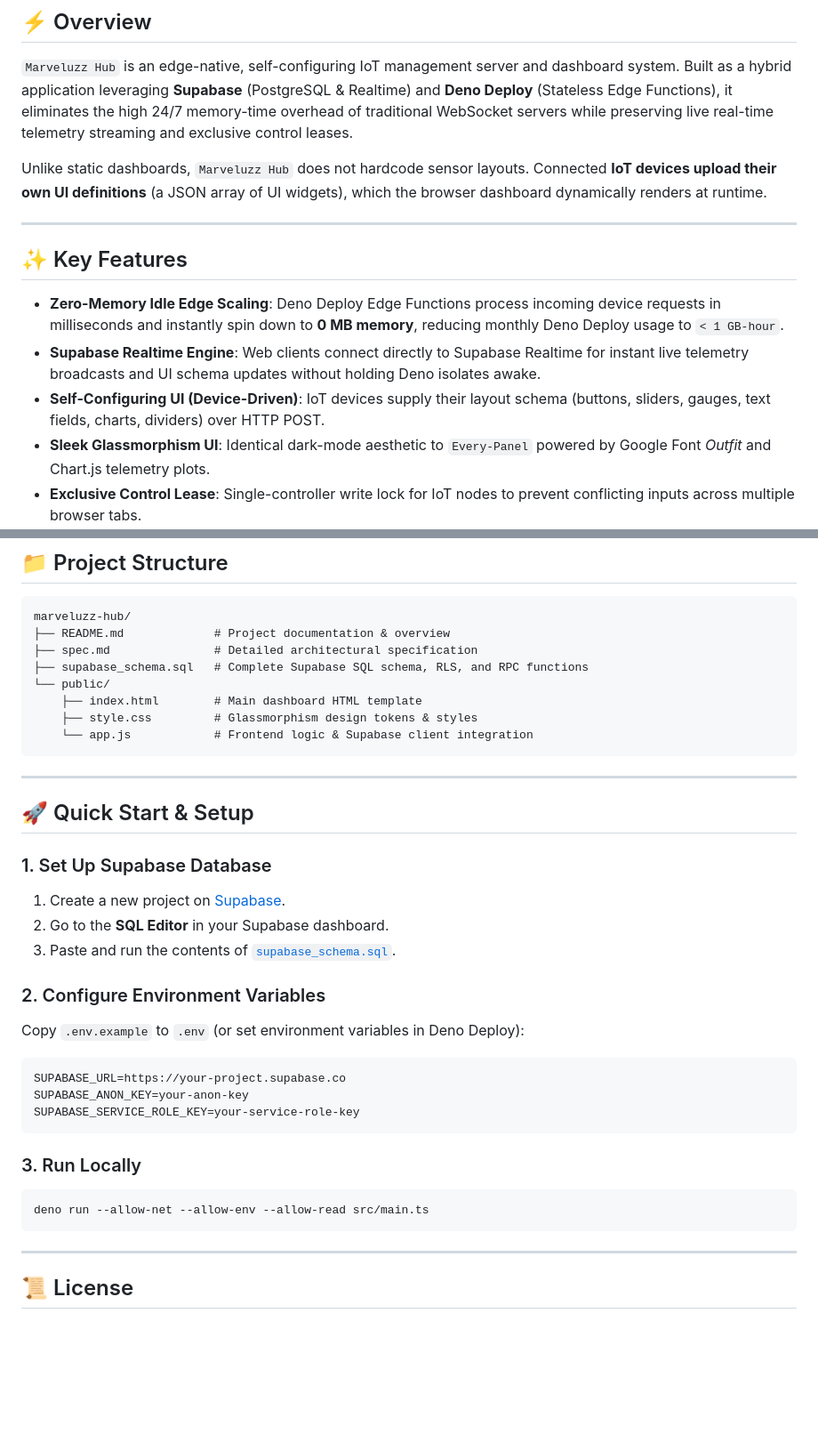
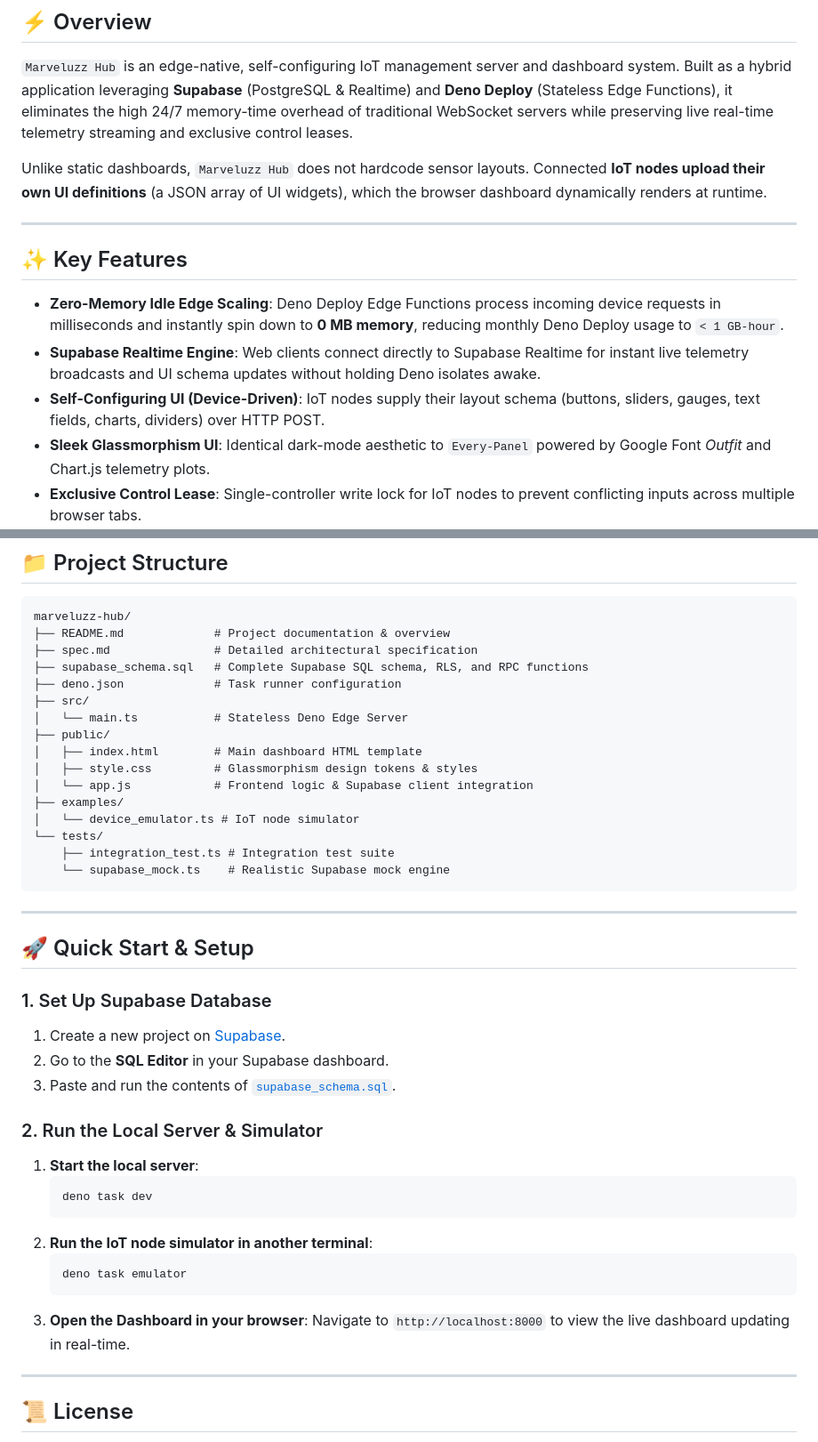
Before and after one commit to psytrap/marveluzz-hub, a Markdown page: README.md, 2 parts joined by grey strips. Shown at 89% size. Rendered like a GitHub page; blank space fills up the shorter version.

````diff
--- a/README.md
+++ b/README.md
@@ -9,7 +9,7 @@
 
 `Marveluzz Hub` is an edge-native, self-configuring IoT management server and dashboard system. Built as a hybrid application leveraging **Supabase** (PostgreSQL & Realtime) and **Deno Deploy** (Stateless Edge Functions), it eliminates the high 24/7 memory-time overhead of traditional WebSocket servers while preserving live real-time telemetry streaming and exclusive control leases.
 
-Unlike static dashboards, `Marveluzz Hub` does not hardcode sensor layouts. Connected **IoT devices upload their own UI definitions** (a JSON array of UI widgets), which the browser dashboard dynamically renders at runtime.
+Unlike static dashboards, `Marveluzz Hub` does not hardcode sensor layouts. Connected **IoT nodes upload their own UI definitions** (a JSON array of UI widgets), which the browser dashboard dynamically renders at runtime.
 
 ---
 
@@ -17,7 +17,7 @@ Unlike static dashboards, `Marveluzz Hub` does not hardcode sensor layouts. Conn
 
 * **Zero-Memory Idle Edge Scaling**: Deno Deploy Edge Functions process incoming device requests in milliseconds and instantly spin down to **0 MB memory**, reducing monthly Deno Deploy usage to `< 1 GB-hour`.
 * **Supabase Realtime Engine**: Web clients connect directly to Supabase Realtime for instant live telemetry broadcasts and UI schema updates without holding Deno isolates awake.
-* **Self-Configuring UI (Device-Driven)**: IoT devices supply their layout schema (buttons, sliders, gauges, text fields, charts, dividers) over HTTP POST.
+* **Self-Configuring UI (Device-Driven)**: IoT nodes supply their layout schema (buttons, sliders, gauges, text fields, charts, dividers) over HTTP POST.
 * **Sleek Glassmorphism UI**: Identical dark-mode aesthetic to `Every-Panel` powered by Google Font *Outfit* and Chart.js telemetry plots.
 * **Exclusive Control Lease**: Single-controller write lock for IoT nodes to prevent conflicting inputs across multiple browser tabs.
 * **Fast Time-Series History**: PostgreSQL database indexing provides fast O(1) telemetry history retrieval.
@@ -61,10 +61,18 @@ marveluzz-hub/
 ├── README.md             # Project documentation & overview
 ├── spec.md               # Detailed architectural specification
 ├── supabase_schema.sql   # Complete Supabase SQL schema, RLS, and RPC functions
-└── public/
-    ├── index.html        # Main dashboard HTML template
-    ├── style.css         # Glassmorphism design tokens & styles
-    └── app.js            # Frontend logic & Supabase client integration
+├── deno.json             # Task runner configuration
+├── src/
+│   └── main.ts           # Stateless Deno Edge Server
+├── public/
+│   ├── index.html        # Main dashboard HTML template
+│   ├── style.css         # Glassmorphism design tokens & styles
+│   └── app.js            # Frontend logic & Supabase client integration
+├── examples/
+│   └── device_emulator.ts # IoT node simulator
+└── tests/
+    ├── integration_test.ts # Integration test suite
+    └── supabase_mock.ts    # Realistic Supabase mock engine
 ```
 
 ---
@@ -76,18 +84,17 @@ marveluzz-hub/
 2. Go to the **SQL Editor** in your Supabase dashboard.
 3. Paste and run the contents of [`supabase_schema.sql`](./supabase_schema.sql).
 
-### 2. Configure Environment Variables
-Copy `.env.example` to `.env` (or set environment variables in Deno Deploy):
-```env
-SUPABASE_URL=https://your-project.supabase.co
-SUPABASE_ANON_KEY=your-anon-key
-SUPABASE_SERVICE_ROLE_KEY=your-service-role-key
-```
-
-### 3. Run Locally
-```bash
-deno run --allow-net --allow-env --allow-read src/main.ts
-```
+### 2. Run the Local Server & Simulator
+1. **Start the local server**:
+   ```bash
+   deno task dev
+   ```
+2. **Run the IoT node simulator in another terminal**:
+   ```bash
+   deno task emulator
+   ```
+3. **Open the Dashboard in your browser**:
+   Navigate to `http://localhost:8000` to view the live dashboard updating in real-time.
 
 ---
 
````
Also changed, not shown: other parts of README.md (+1 -1 lines).
